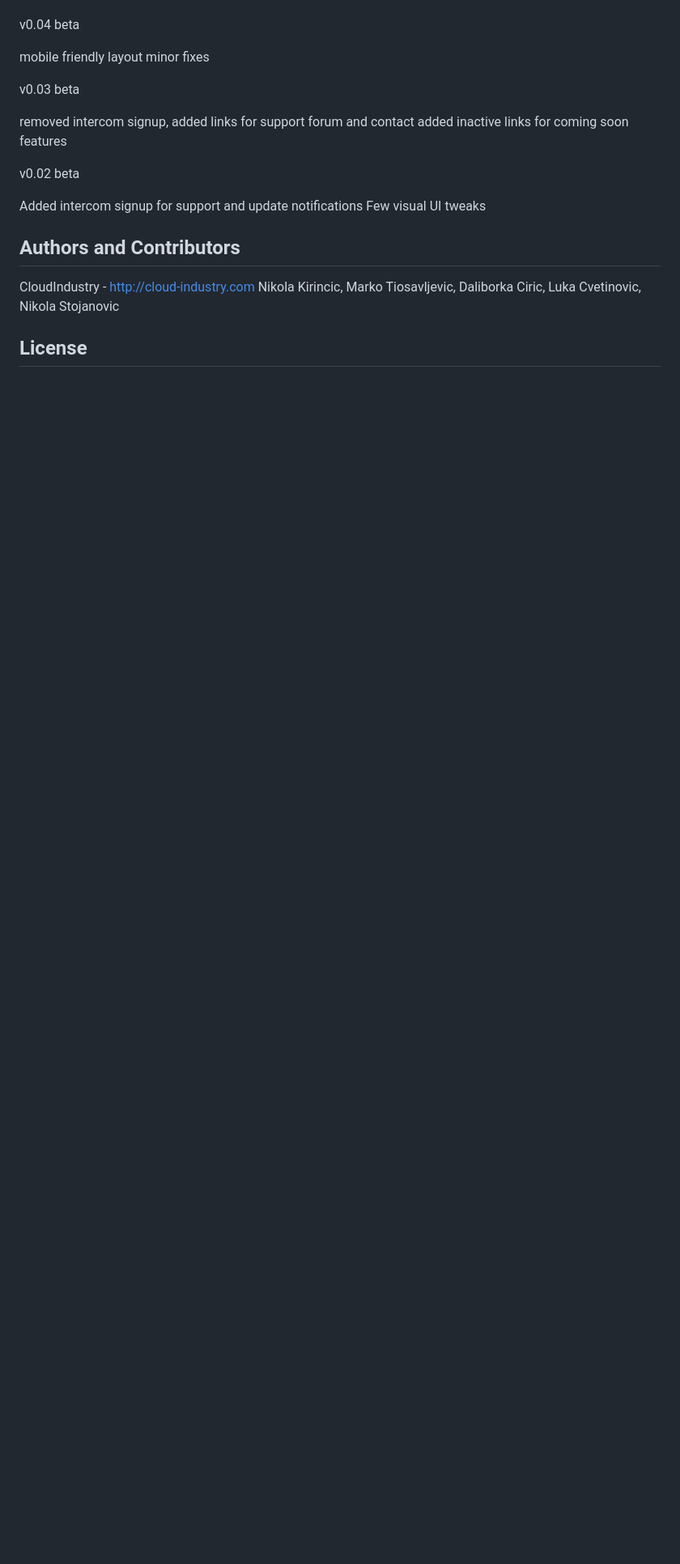
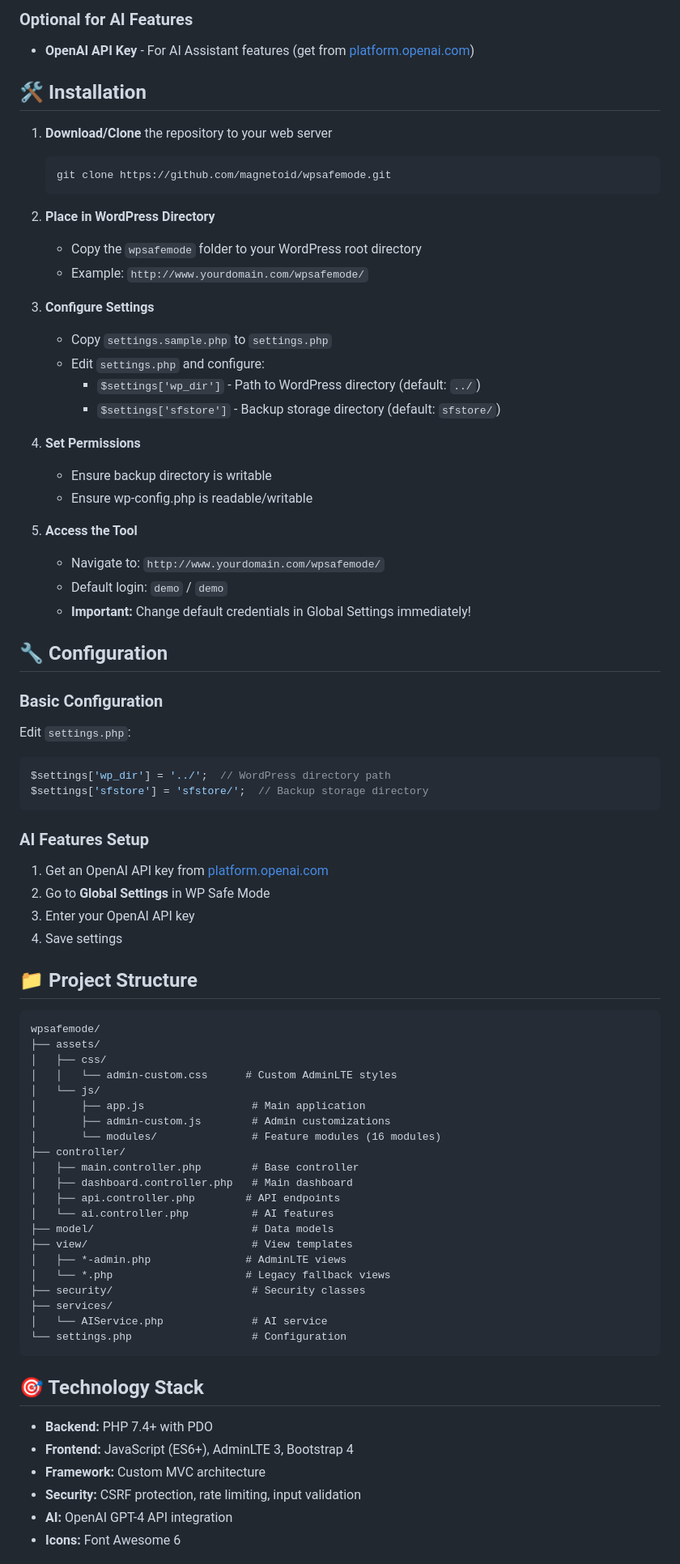
Before and after one commit to magnetoid/wpsafemode, a Markdown page: README.md, the part around the change printed below. Shown: that part at 81% size. GitHub-like rendering; blank space fills up the shorter version.

````diff
--- a/README.md
+++ b/README.md
@@ -70,30 +66,80 @@ major code fixes
 
+### Optional for AI Features
+- **OpenAI API Key** - For AI Assistant features (get from [platform.openai.com](https://platform.openai.com/api-keys))
 
-v0.04  beta
+## 🛠️ Installation
 
-mobile friendly layout
-minor fixes
+1. **Download/Clone** the repository to your web server
+   ```bash
+   git clone https://github.com/magnetoid/wpsafemode.git
+   ```
 
-v0.03  beta
+2. **Place in WordPress Directory**
+   - Copy the `wpsafemode` folder to your WordPress root directory
+   - Example: `http://www.yourdomain.com/wpsafemode/`
 
-removed intercom signup, added links for support forum and contact
-added inactive links for coming soon features
+3. **Configure Settings**
+   - Copy `settings.sample.php` to `settings.php`
+   - Edit `settings.php` and configure:
+     - `$settings['wp_dir']` - Path to WordPress directory (default: `../`)
+     - `$settings['sfstore']` - Backup storage directory (default: `sfstore/`)
 
-v0.02  beta
+4. **Set Permissions**
+   - Ensure backup directory is writable
+   - Ensure wp-config.php is readable/writable
 
-Added intercom signup for support and update notifications
-Few visual UI tweaks
+5. **Access the Tool**
+   - Navigate to: `http://www.yourdomain.com/wpsafemode/`
+   - Default login: `demo` / `demo`
+   - **Important:** Change default credentials in Global Settings immediately!
 
+## 🔧 Configuration
 
+### Basic Configuration
+Edit `settings.php`:
+```php
+$settings['wp_dir'] = '../';  // WordPress directory path
+$settings['sfstore'] = 'sfstore/';  // Backup storage directory
+```
 
+### AI Features Setup
+1. Get an OpenAI API key from [platform.openai.com](https://platform.openai.com/api-keys)
+2. Go to **Global Settings** in WP Safe Mode
+3. Enter your OpenAI API key
+4. Save settings
 
-Authors and Contributors
------------------------
+## 📁 Project Structure
 
-CloudIndustry - http://cloud-industry.com
-Nikola Kirincic, Marko Tiosavljevic, Daliborka Ciric, Luka Cvetinovic, Nikola Stojanovic
+```
+wpsafemode/
+├── assets/
+│   ├── css/
+│   │   └── admin-custom.css      # Custom AdminLTE styles
+│   └── js/
+│       ├── app.js                 # Main application
+│       ├── admin-custom.js        # Admin customizations
+│       └── modules/               # Feature modules (16 modules)
+├── controller/
+│   ├── main.controller.php        # Base controller
+│   ├── dashboard.controller.php   # Main dashboard
+│   ├── api.controller.php        # API endpoints
+│   └── ai.controller.php          # AI features
+├── model/                         # Data models
+├── view/                          # View templates
+│   ├── *-admin.php               # AdminLTE views
+│   └── *.php                     # Legacy fallback views
+├── security/                      # Security classes
+├── services/
+│   └── AIService.php              # AI service
+└── settings.php                   # Configuration
+```
 
+## 🎯 Technology Stack
 
-License
------------------------
+- **Backend:** PHP 7.4+ with PDO
+- **Frontend:** JavaScript (ES6+), AdminLTE 3, Bootstrap 4
+- **Framework:** Custom MVC architecture
+- **Security:** CSRF protection, rate limiting, input validation
+- **AI:** OpenAI GPT-4 API integration
+- **Icons:** Font Awesome 6
 
````
Also changed, not shown: other parts of README.md (+146 -67 lines).
